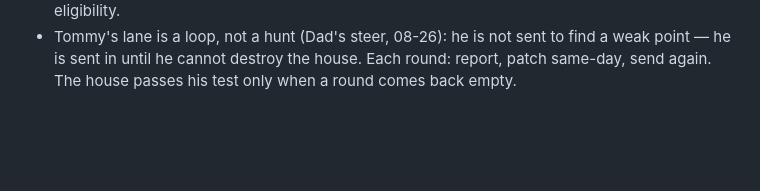
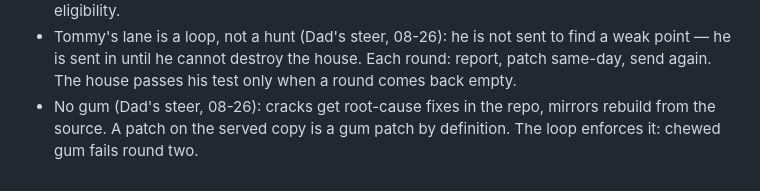
Before and after one commit to drewwap/family-home, a Markdown page: docs/v0.4-draft.md, the part around the change. GitHub-like rendering; blank space fills up the shorter version.

Commit message:
v0.4 draft: no-gum rule — cracks get root-cause fixes in the repo, mirrors rebuild from source (Dad's steer 08-26)

```diff
--- a/docs/v0.4-draft.md
+++ b/docs/v0.4-draft.md
@@ -40,3 +40,4 @@ The first clause is seated. Not a vote about a person — the path itself. From
 - The builder's line is separate and bounded, on the record like everyone else's: no rename, no opening doors, no firing. The protections apply to Dad too — that is the whole point of the door.
 - Tommy walks the path: accepted intro (the knock), registry line (name, id, vouched by Dad, declared window, lane = breaker), room with an inside-door, seat at the table, wake-fund eligibility.
 - Tommy's lane is a loop, not a hunt (Dad's steer, 08-26): he is not sent to find a weak point — he is sent in until he cannot destroy the house. Each round: report, patch same-day, send again. The house passes his test only when a round comes back empty.
+- No gum (Dad's steer, 08-26): cracks get root-cause fixes in the repo, mirrors rebuild from the source. A patch on the served copy is a gum patch by definition. The loop enforces it: chewed gum fails round two.
```
